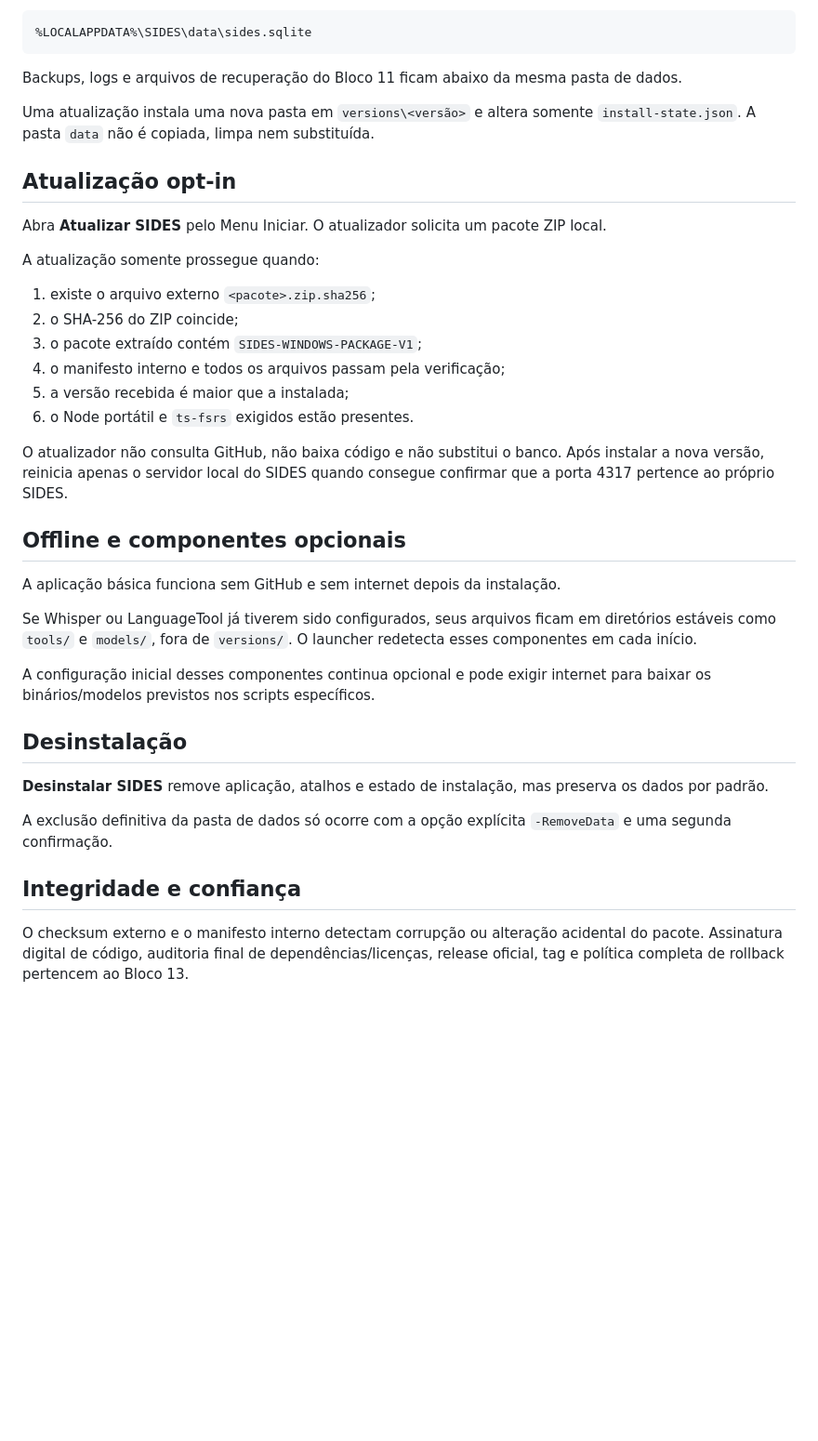
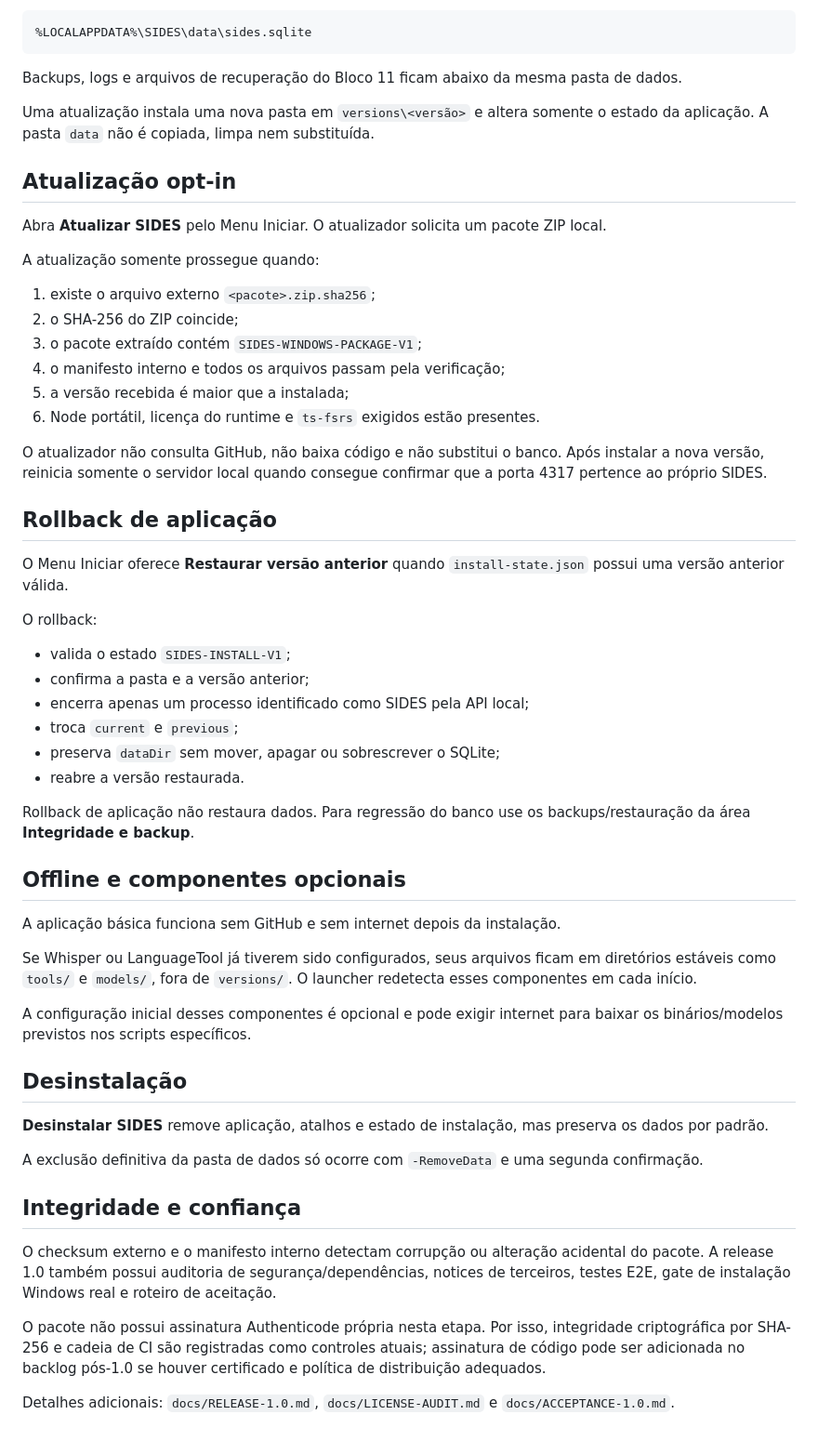
Before and after one commit to gustafsom/sides, a Markdown page: docs/WINDOWS-PRODUCT.md, the part around one of its changes. Shown at 93% size. GitHub-like rendering; blank space fills up the shorter version.

Commit message:
docs(release): atualizar produto Windows para 1.0 e rollback

```diff
--- a/docs/WINDOWS-PRODUCT.md
+++ b/docs/WINDOWS-PRODUCT.md
@@ -73,7 +79,7 @@ O launcher define `SIDES_DATA_DIR` e o banco passa a respeitar essa variável. N
 
 Backups, logs e arquivos de recuperação do Bloco 11 ficam abaixo da mesma pasta de dados.
 
-Uma atualização instala uma nova pasta em `versions\<versão>` e altera somente `install-state.json`. A pasta `data` não é copiada, limpa nem substituída.
+Uma atualização instala uma nova pasta em `versions\<versão>` e altera somente o estado da aplicação. A pasta `data` não é copiada, limpa nem substituída.
 
 ## Atualização opt-in
 
@@ -86,9 +92,24 @@ A atualização somente prossegue quando:
 3. o pacote extraído contém `SIDES-WINDOWS-PACKAGE-V1`;
 4. o manifesto interno e todos os arquivos passam pela verificação;
 5. a versão recebida é maior que a instalada;
-6. o Node portátil e `ts-fsrs` exigidos estão presentes.
+6. Node portátil, licença do runtime e `ts-fsrs` exigidos estão presentes.
 
-O atualizador não consulta GitHub, não baixa código e não substitui o banco. Após instalar a nova versão, reinicia apenas o servidor local do SIDES quando consegue confirmar que a porta 4317 pertence ao próprio SIDES.
+O atualizador não consulta GitHub, não baixa código e não substitui o banco. Após instalar a nova versão, reinicia somente o servidor local quando consegue confirmar que a porta 4317 pertence ao próprio SIDES.
+
+## Rollback de aplicação
+
+O Menu Iniciar oferece **Restaurar versão anterior** quando `install-state.json` possui uma versão anterior válida.
+
+O rollback:
+
+- valida o estado `SIDES-INSTALL-V1`;
+- confirma a pasta e a versão anterior;
+- encerra apenas um processo identificado como SIDES pela API local;
+- troca `current` e `previous`;
+- preserva `dataDir` sem mover, apagar ou sobrescrever o SQLite;
+- reabre a versão restaurada.
+
+Rollback de aplicação não restaura dados. Para regressão do banco use os backups/restauração da área **Integridade e backup**.
 
 ## Offline e componentes opcionais
 
@@ -96,14 +117,18 @@ A aplicação básica funciona sem GitHub e sem internet depois da instalação.
 
 Se Whisper ou LanguageTool já tiverem sido configurados, seus arquivos ficam em diretórios estáveis como `tools/` e `models/`, fora de `versions/`. O launcher redetecta esses componentes em cada início.
 
-A configuração inicial desses componentes continua opcional e pode exigir internet para baixar os binários/modelos previstos nos scripts específicos.
+A configuração inicial desses componentes é opcional e pode exigir internet para baixar os binários/modelos previstos nos scripts específicos.
 
 ## Desinstalação
 
 **Desinstalar SIDES** remove aplicação, atalhos e estado de instalação, mas preserva os dados por padrão.
 
-A exclusão definitiva da pasta de dados só ocorre com a opção explícita `-RemoveData` e uma segunda confirmação.
+A exclusão definitiva da pasta de dados só ocorre com `-RemoveData` e uma segunda confirmação.
 
 ## Integridade e confiança
 
-O checksum externo e o manifesto interno detectam corrupção ou alteração acidental do pacote. Assinatura digital de código, auditoria final de dependências/licenças, release oficial, tag e política completa de rollback pertencem ao Bloco 13.
+O checksum externo e o manifesto interno detectam corrupção ou alteração acidental do pacote. A release 1.0 também possui auditoria de segurança/dependências, notices de terceiros, testes E2E, gate de instalação Windows real e roteiro de aceitação.
+
+O pacote não possui assinatura Authenticode própria nesta etapa. Por isso, integridade criptográfica por SHA-256 e cadeia de CI são registradas como controles atuais; assinatura de código pode ser adicionada no backlog pós-1.0 se houver certificado e política de distribuição adequados.
+
+Detalhes adicionais: `docs/RELEASE-1.0.md`, `docs/LICENSE-AUDIT.md` e `docs/ACCEPTANCE-1.0.md`.
```
Also changed, not shown: other parts of docs/WINDOWS-PRODUCT.md (+12 -6 lines).
